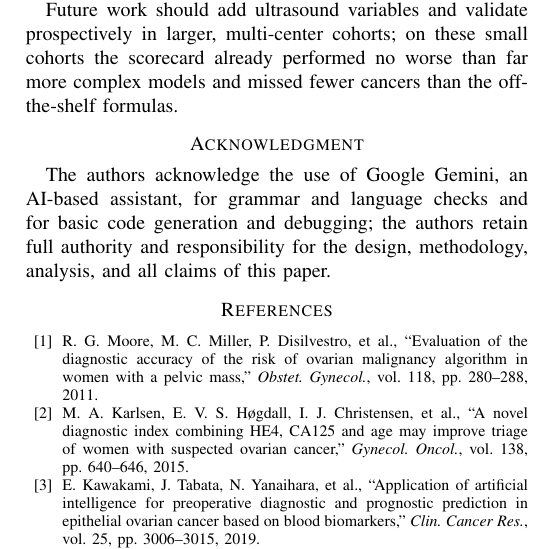
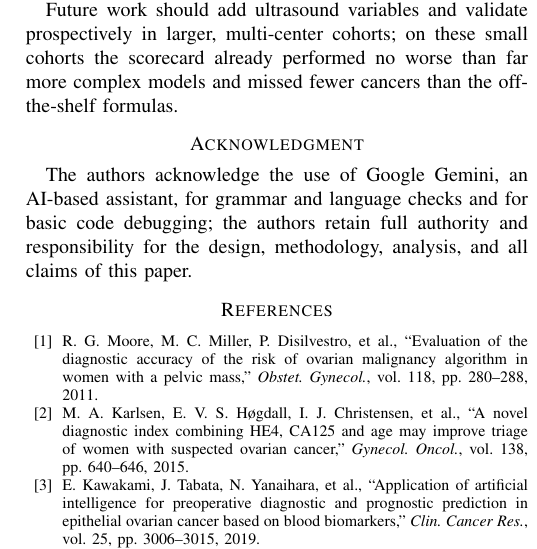
Before and after one commit to angelayaoo/Ovarian-Cancer-RiskPrediction, a LaTeX paper (bmib_hs/main.tex): part of one column of page 5 of 5, cut so that both start at the same text. Compiled offline with pdfLaTeX.

Commit message:
Acknowledgment: code debugging only, not code generation

```diff
--- a/bmib_hs/main.tex
+++ b/bmib_hs/main.tex
@@ -489,9 +489,8 @@ fewer cancers than the off-the-shelf formulas.
 \section*{Acknowledgment}
 The authors acknowledge the use of Google Gemini, an AI-based
 assistant, for grammar and language checks and for basic code
-generation and debugging; the authors retain full authority and
-responsibility for the design, methodology, analysis, and all claims
-of this paper.
+debugging; the authors retain full authority and responsibility for
+the design, methodology, analysis, and all claims of this paper.
 
 \begin{thebibliography}{00}
 \bibitem{moore2011} R. G. Moore, M. C. Miller, P. Disilvestro, et al.,
```
Also changed, not shown: bmib_hs/main.pdf.
